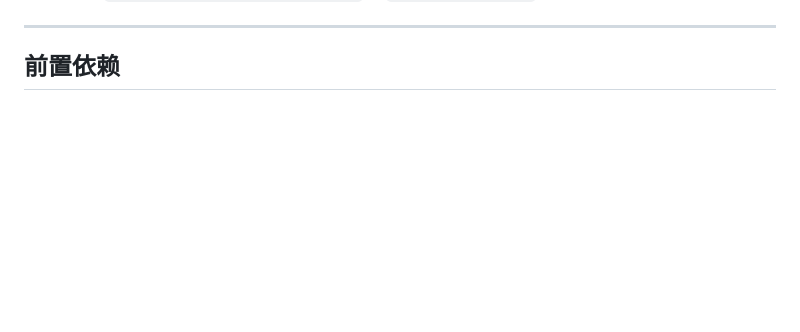
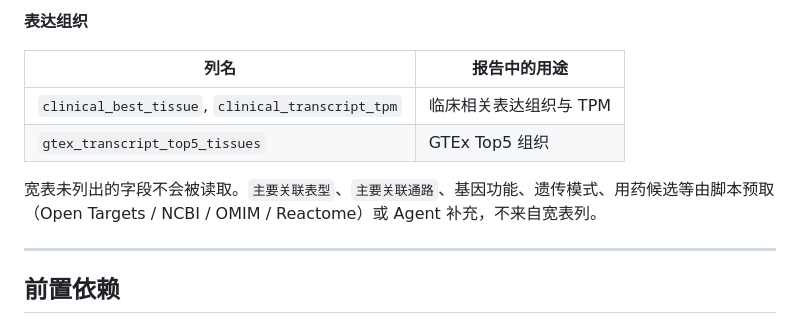
Before and after one commit to OpenRare2026/OpenRare, a Markdown page: README.md, the part around one of its changes. GitHub-like rendering; blank space fills up the shorter version.

```diff
--- a/README.md
+++ b/README.md
@@ -74,3 +128,11 @@ manifest.csv + 宽表 CSV
+**表达组织**
+
+| 列名 | 报告中的用途 |
+|------|----------------|
+| `clinical_best_tissue`, `clinical_transcript_tpm` | 临床相关表达组织与 TPM |
+| `gtex_transcript_top5_tissues` | GTEx Top5 组织 |
+
+宽表未列出的字段不会被读取。`主要关联表型`、`主要关联通路`、基因功能、遗传模式、用药候选等由脚本预取（Open Targets / NCBI / OMIM / Reactome）或 Agent 补充，不来自宽表列。
 
 ---
 
```
Also changed, not shown: other parts of README.md (+54 -0 lines).
